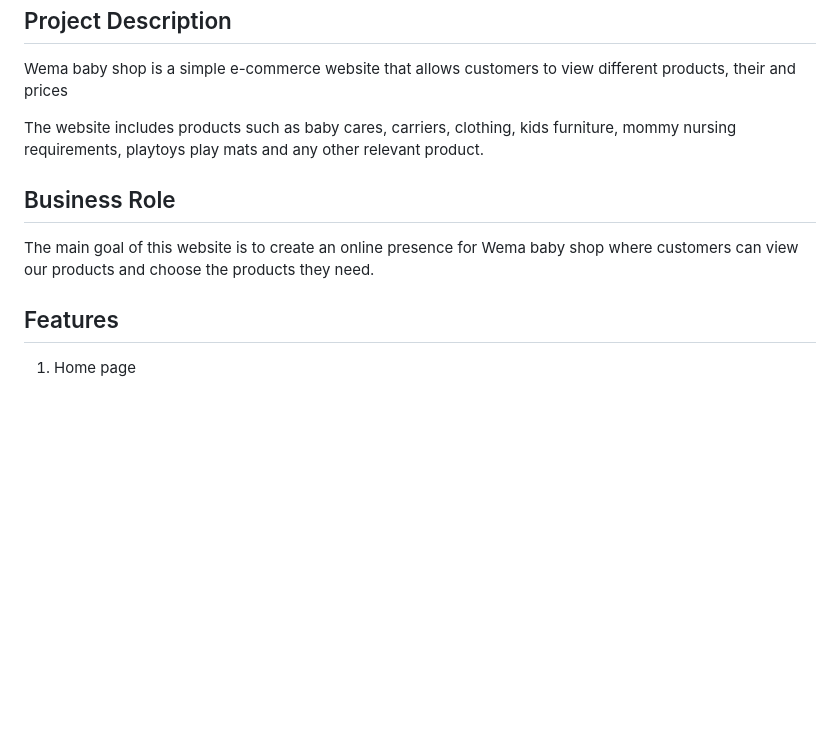
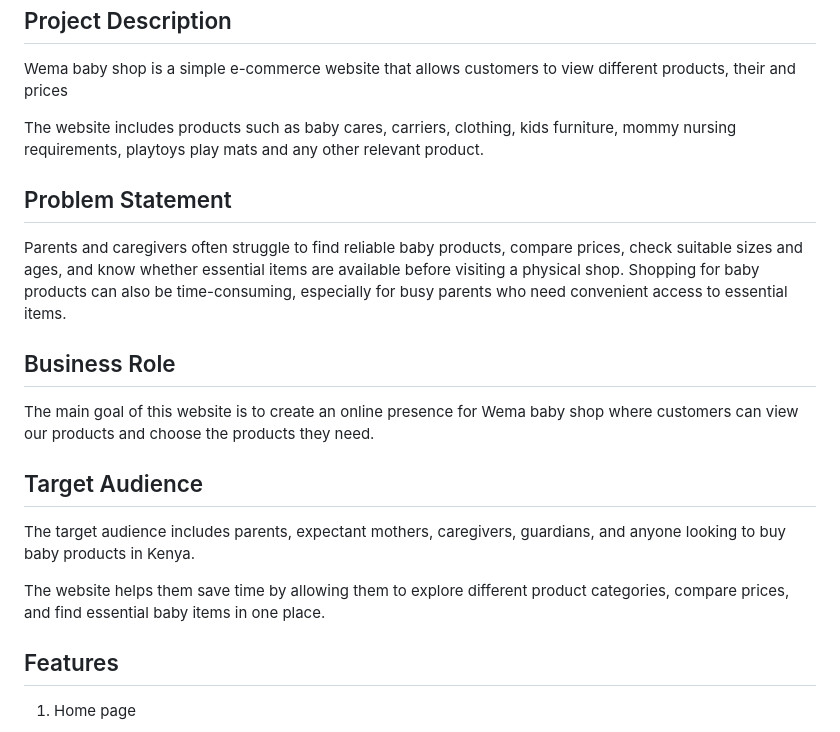
Before and after one commit to mercymumbe/Wema_baby_shop, a Markdown page: README.md, the part around one of its changes. Drawn GitHub-style; blank space fills up the shorter version.

```diff
--- a/README.md
+++ b/README.md
@@ -14,9 +14,19 @@ Wema baby shop is a simple e-commerce website that allows customers to view diff
 
 The website includes products such as baby cares, carriers, clothing, kids furniture, mommy nursing requirements, playtoys play mats and any other relevant product.
 
+## Problem Statement
+
+Parents and caregivers often struggle to find reliable baby products, compare prices, check suitable sizes and ages, and know whether essential items are available before visiting a physical shop. Shopping for baby products can also be time-consuming, especially for busy parents who need convenient access to essential items.
+
 ## Business Role
 
 The main goal of this website is to create an online presence for Wema baby shop where customers can view our products and choose the  products they need.
+
+## Target Audience
+
+The target audience includes parents, expectant mothers, caregivers, guardians, and anyone looking to buy baby products in Kenya.
+
+The website helps them save time by allowing them to explore different product categories, compare prices, and find essential baby items in one place.
 
 ## Features
 
```
Also changed, not shown: other parts of README.md (+47 -0 lines).
